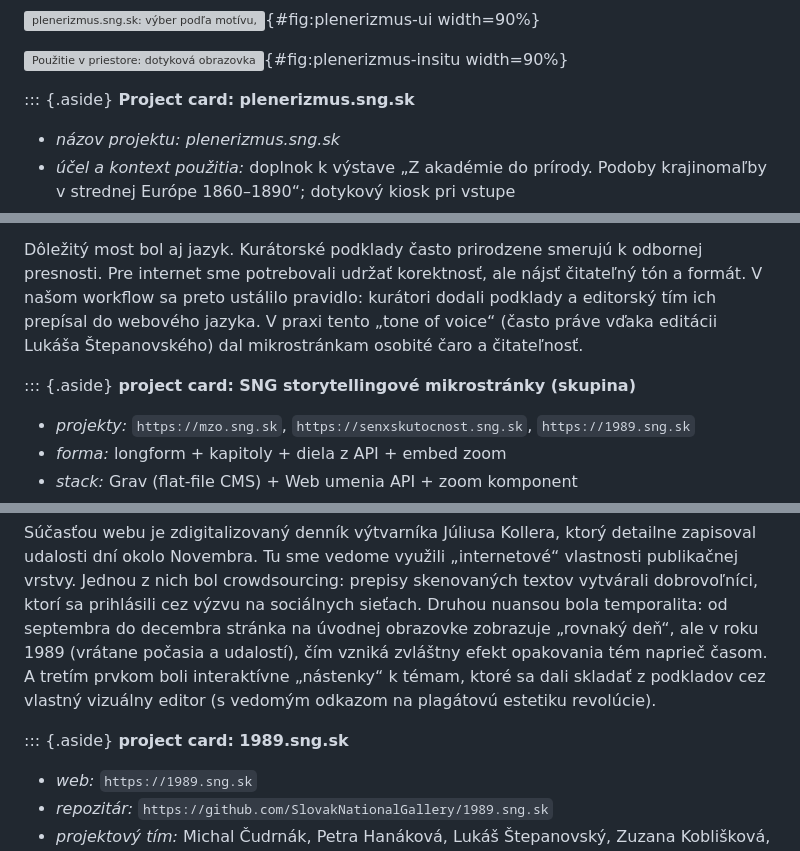
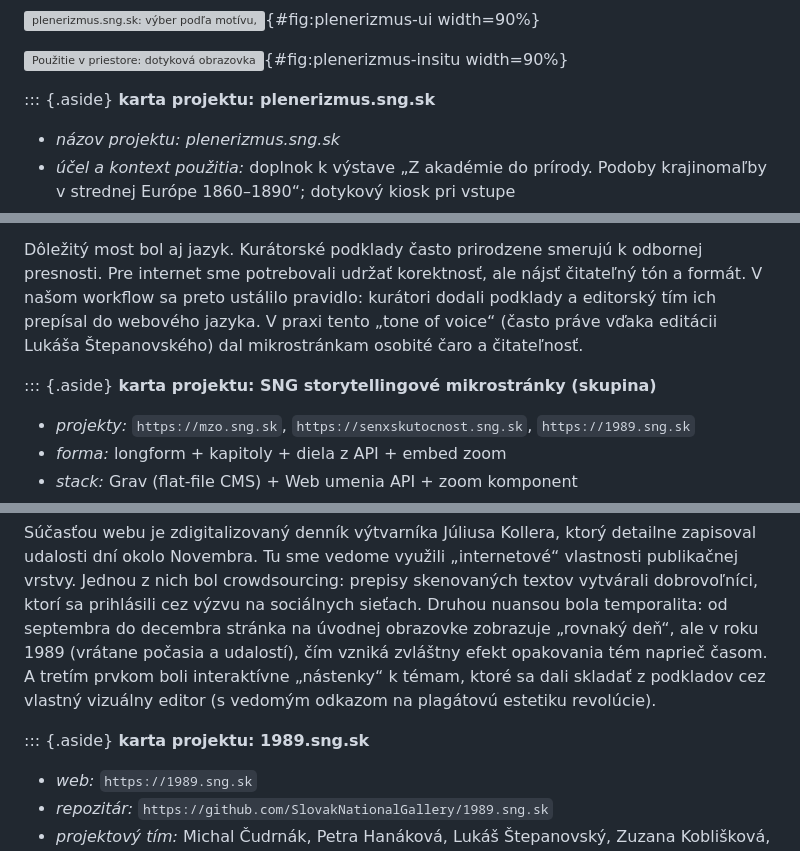
Before and after one commit to igor-kamil/dizertacna-praca, a Markdown page: chapters/06_obohatenie_digitalnych_zbierok.md, 3 parts joined by grey strips. Rendered like a GitHub page; grey boxes are pictures that could not be loaded.

```diff
--- a/chapters/06_obohatenie_digitalnych_zbierok.md
+++ b/chapters/06_obohatenie_digitalnych_zbierok.md
@@ -80,7 +80,7 @@ Výsledné rozhranie stojí na trojici volieb: *motív*, *nálada* a *počasie*.
 
 
 ::: {.aside}
-**Project card: plenerizmus.sng.sk**
+**karta projektu: plenerizmus.sng.sk**
 
 - *názov projektu:* *plenerizmus.sng.sk*
 - *účel a kontext použitia:* doplnok k výstave „Z akadémie do prírody. Podoby krajinomaľby v strednej Európe 1860–1890“; dotykový kiosk pri vstupe
@@ -176,7 +176,7 @@ V tejto línii vznikli výstavné longformy ako `https://mzo.sng.sk` a `https://
 Dôležitý most bol aj jazyk. Kurátorské podklady často prirodzene smerujú k odbornej presnosti. Pre internet sme potrebovali udržať korektnosť, ale nájsť čitateľný tón a formát. V našom workflow sa preto ustálilo pravidlo: kurátori dodali podklady a editorský tím ich prepísal do webového jazyka. V praxi tento „tone of voice“ (často práve vďaka editácii Lukáša Štepanovského) dal mikrostránkam osobité čaro a čitateľnosť.
 
 ::: {.aside}
-**project card: SNG storytellingové mikrostránky (skupina)**
+**karta projektu: SNG storytellingové mikrostránky (skupina)**
 
 - *projekty:* `https://mzo.sng.sk`, `https://senxskutocnost.sng.sk`, `https://1989.sng.sk`
 - *forma:* longform + kapitoly + diela z API + embed zoom
@@ -197,7 +197,7 @@ Postupne sme získali aj reputáciu na to, aby si galéria trúfla na čisto onl
 Súčasťou webu je zdigitalizovaný denník výtvarníka Júliusa Kollera, ktorý detailne zapisoval udalosti dní okolo Novembra. Tu sme vedome využili „internetové“ vlastnosti publikačnej vrstvy. Jednou z nich bol crowdsourcing: prepisy skenovaných textov vytvárali dobrovoľníci, ktorí sa prihlásili cez výzvu na sociálnych sieťach. Druhou nuansou bola temporalita: od septembra do decembra stránka na úvodnej obrazovke zobrazuje „rovnaký deň“, ale v roku 1989 (vrátane počasia a udalostí), čím vzniká zvláštny efekt opakovania tém naprieč časom. A tretím prvkom boli interaktívne „nástenky“ k témam, ktoré sa dali skladať z podkladov cez vlastný vizuálny editor (s vedomým odkazom na plagátovú estetiku revolúcie).
 
 ::: {.aside}
-**project card: 1989.sng.sk**
+**karta projektu: 1989.sng.sk**
 
 - *web:* `https://1989.sng.sk`
 - *repozitár:* `https://github.com/SlovakNationalGallery/1989.sng.sk`
```
Also changed, not shown: other parts of chapters/06_obohatenie_digitalnych_zbierok.md (+10 -10 lines).
